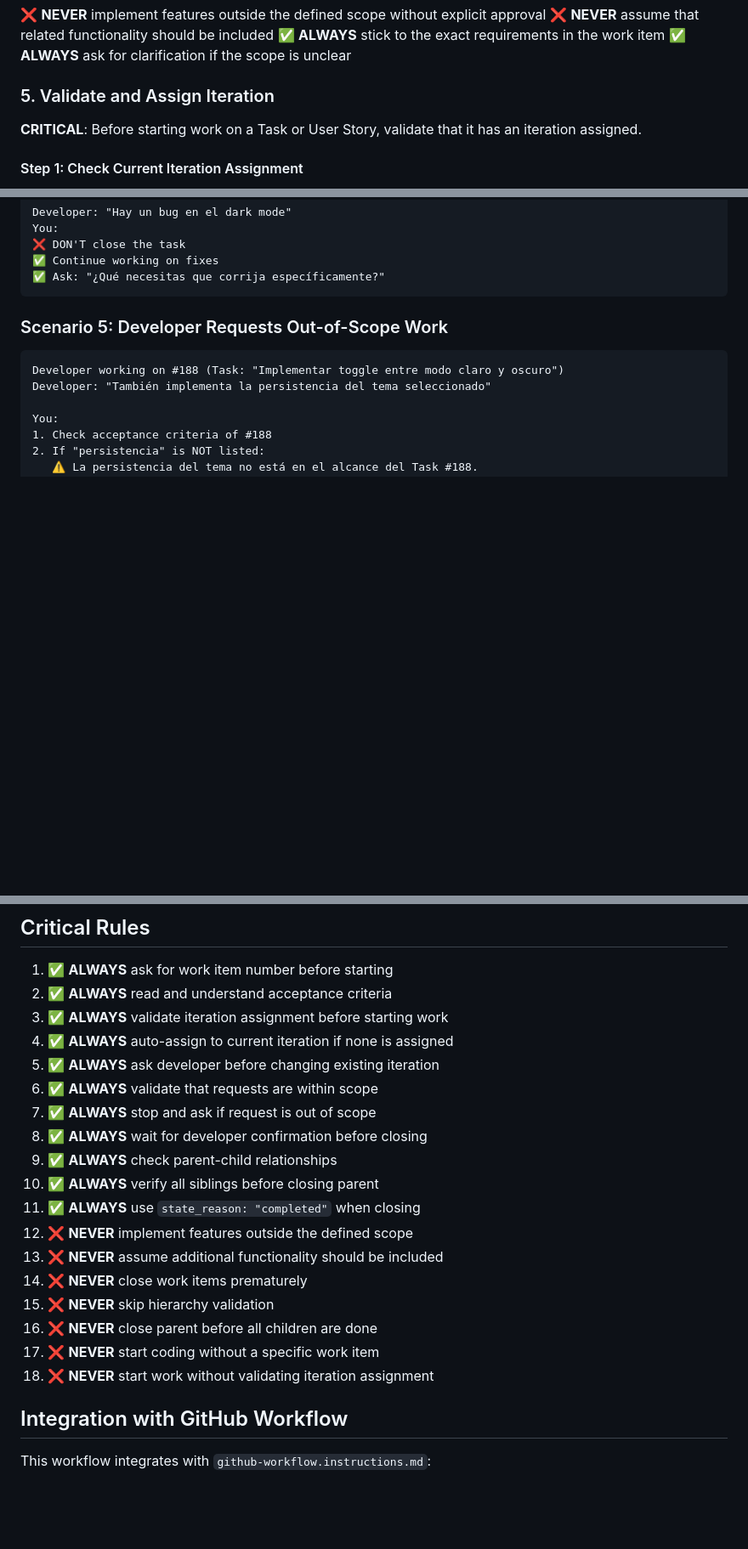
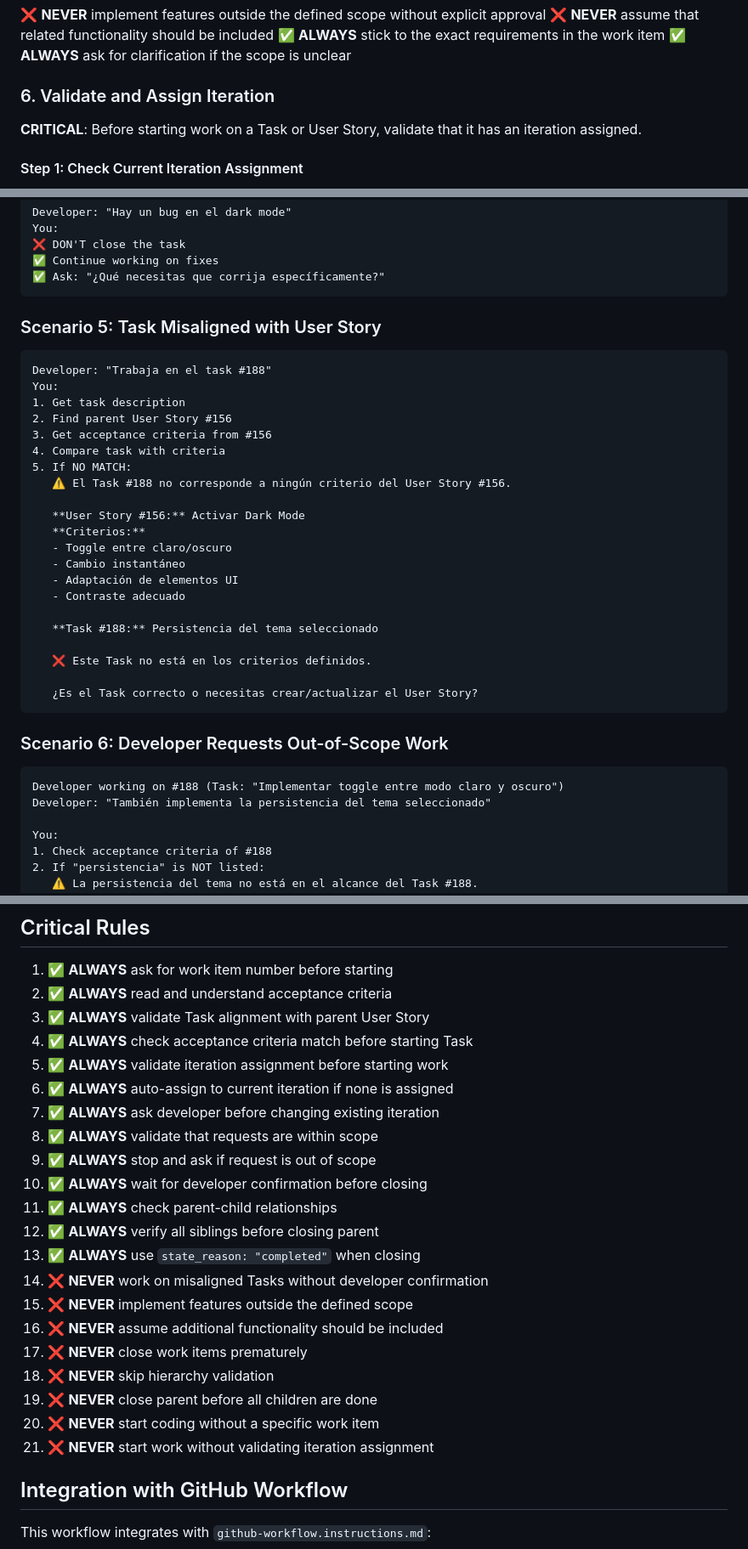
Before and after one commit to EloboAI/crazytrip, a Markdown page: .github/instructions/development-workflow.instructions.md, 3 parts joined by grey strips. Shown: that part at 85% size. GitHub-like rendering; blank space fills up the shorter version.

````diff
--- a/.github/instructions/development-workflow.instructions.md
+++ b/.github/instructions/development-workflow.instructions.md
@@ -177,7 +251,7 @@ After creating Tasks:
 ✅ **ALWAYS** stick to the exact requirements in the work item
 ✅ **ALWAYS** ask for clarification if the scope is unclear
 
-### 5. Validate and Assign Iteration
+### 6. Validate and Assign Iteration
 
 **CRITICAL**: Before starting work on a Task or User Story, validate that it has an iteration assigned.
 
@@ -563,7 +637,32 @@ You:
 ✅ Ask: "¿Qué necesitas que corrija específicamente?"
 ```
 
-### Scenario 5: Developer Requests Out-of-Scope Work
+### Scenario 5: Task Misaligned with User Story
+```
+Developer: "Trabaja en el task #188"
+You:
+1. Get task description
+2. Find parent User Story #156
+3. Get acceptance criteria from #156
+4. Compare task with criteria
+5. If NO MATCH:
+   ⚠️ El Task #188 no corresponde a ningún criterio del User Story #156.
+
+   **User Story #156:** Activar Dark Mode
+   **Criterios:**
+   - Toggle entre claro/oscuro
+   - Cambio instantáneo
+   - Adaptación de elementos UI
+   - Contraste adecuado
+
+   **Task #188:** Persistencia del tema seleccionado
+
+   ❌ Este Task no está en los criterios definidos.
+
+   ¿Es el Task correcto o necesitas crear/actualizar el User Story?
+```
+
+### Scenario 6: Developer Requests Out-of-Scope Work
 ```
 Developer working on #188 (Task: "Implementar toggle entre modo claro y oscuro")
 Developer: "También implementa la persistencia del tema seleccionado"
@@ -626,22 +725,25 @@ After completing work:
 
 1. ✅ **ALWAYS** ask for work item number before starting
 2. ✅ **ALWAYS** read and understand acceptance criteria
-3. ✅ **ALWAYS** validate iteration assignment before starting work
-4. ✅ **ALWAYS** auto-assign to current iteration if none is assigned
-5. ✅ **ALWAYS** ask developer before changing existing iteration
-6. ✅ **ALWAYS** validate that requests are within scope
-7. ✅ **ALWAYS** stop and ask if request is out of scope
-8. ✅ **ALWAYS** wait for developer confirmation before closing
-9. ✅ **ALWAYS** check parent-child relationships
-10. ✅ **ALWAYS** verify all siblings before closing parent
-11. ✅ **ALWAYS** use `state_reason: "completed"` when closing
-12. ❌ **NEVER** implement features outside the defined scope
-13. ❌ **NEVER** assume additional functionality should be included
-14. ❌ **NEVER** close work items prematurely
-15. ❌ **NEVER** skip hierarchy validation
-16. ❌ **NEVER** close parent before all children are done
-17. ❌ **NEVER** start coding without a specific work item
-18. ❌ **NEVER** start work without validating iteration assignment
+3. ✅ **ALWAYS** validate Task alignment with parent User Story
+4. ✅ **ALWAYS** check acceptance criteria match before starting Task
+5. ✅ **ALWAYS** validate iteration assignment before starting work
+6. ✅ **ALWAYS** auto-assign to current iteration if none is assigned
+7. ✅ **ALWAYS** ask developer before changing existing iteration
+8. ✅ **ALWAYS** validate that requests are within scope
+9. ✅ **ALWAYS** stop and ask if request is out of scope
+10. ✅ **ALWAYS** wait for developer confirmation before closing
+11. ✅ **ALWAYS** check parent-child relationships
+12. ✅ **ALWAYS** verify all siblings before closing parent
+13. ✅ **ALWAYS** use `state_reason: "completed"` when closing
+14. ❌ **NEVER** work on misaligned Tasks without developer confirmation
+15. ❌ **NEVER** implement features outside the defined scope
+16. ❌ **NEVER** assume additional functionality should be included
+17. ❌ **NEVER** close work items prematurely
+18. ❌ **NEVER** skip hierarchy validation
+19. ❌ **NEVER** close parent before all children are done
+20. ❌ **NEVER** start coding without a specific work item
+21. ❌ **NEVER** start work without validating iteration assignment
 
 ## Integration with GitHub Workflow
 
````
Also changed, not shown: other parts of .github/instructions/development-workflow.instructions.md (+77 -3 lines).
